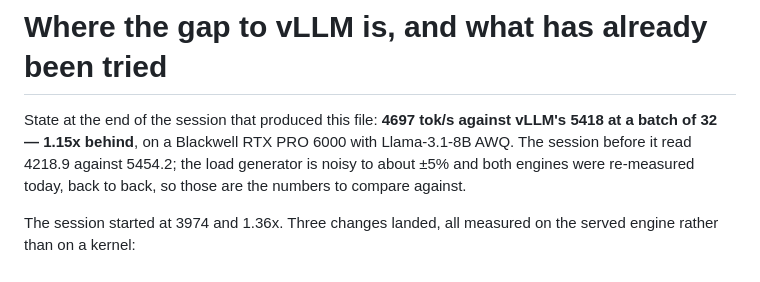
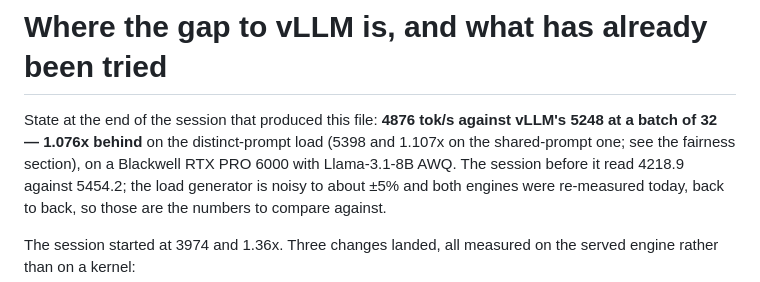
Before and after one commit to jackwangfeng/infero, a Markdown page: docs/catching-vllm.md, the part around one of its changes. GitHub-like rendering.

```diff
--- a/docs/catching-vllm.md
+++ b/docs/catching-vllm.md
@@ -1,7 +1,8 @@
 # Where the gap to vLLM is, and what has already been tried
 
-State at the end of the session that produced this file: **4697 tok/s against
-vLLM's 5418 at a batch of 32 — 1.15x behind**, on a Blackwell RTX PRO 6000 with
+State at the end of the session that produced this file: **4876 tok/s against
+vLLM's 5248 at a batch of 32 — 1.076x behind** on the distinct-prompt load
+(5398 and 1.107x on the shared-prompt one; see the fairness section), on a Blackwell RTX PRO 6000 with
 Llama-3.1-8B AWQ. The session before it read 4218.9 against 5454.2; the load
 generator is noisy to about ±5% and both engines were re-measured today, back to
 back, so those are the numbers to compare against.
```
Also changed, not shown: other parts of docs/catching-vllm.md (+49 -1 lines).
